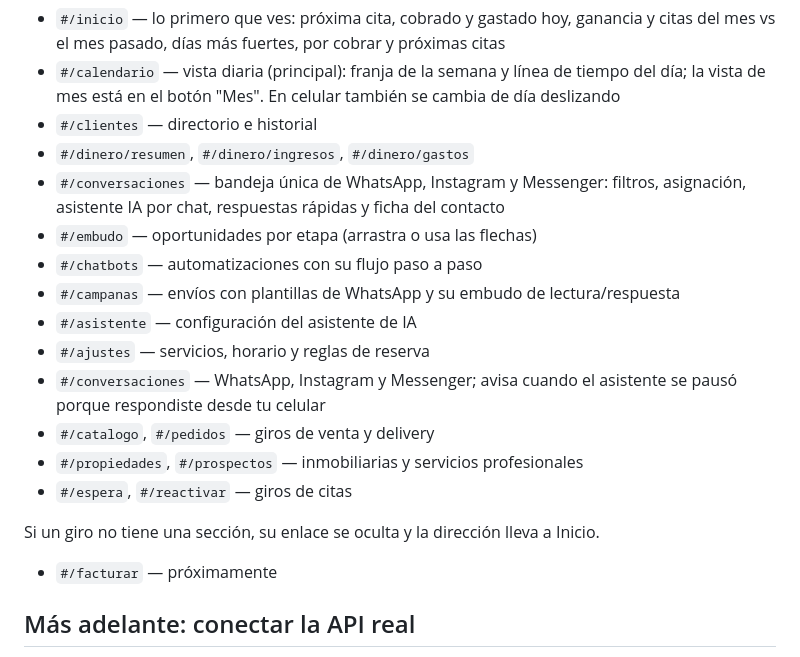
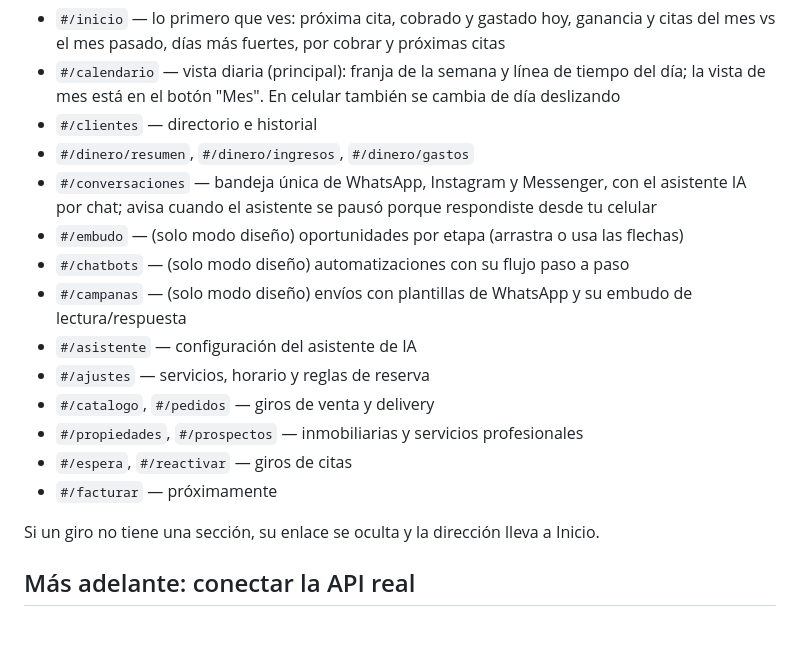
Before and after one commit to iguanaec/dashboard-iguana, a Markdown page: README.md, the part around the change. Rendered like a GitHub page; blank space fills up the shorter version.

Commit message:
README: secciones por giro
Co-Authored-By: Claude Opus 5.5 <noreply@anthropic.com>
Claude-Session: https://claude.ai/code/session_01FG2cvJC3xF6M46sjPVgTvL

```diff
--- a/README.md
+++ b/README.md
@@ -56,19 +56,18 @@ Cada sección tiene su propia dirección, así el botón "atrás" y los enlaces
 - `#/calendario` — vista diaria (principal): franja de la semana y línea de tiempo del día; la vista de mes está en el botón "Mes". En celular también se cambia de día deslizando
 - `#/clientes` — directorio e historial
 - `#/dinero/resumen`, `#/dinero/ingresos`, `#/dinero/gastos`
-- `#/conversaciones` — bandeja única de WhatsApp, Instagram y Messenger: filtros, asignación, asistente IA por chat, respuestas rápidas y ficha del contacto
-- `#/embudo` — oportunidades por etapa (arrastra o usa las flechas)
-- `#/chatbots` — automatizaciones con su flujo paso a paso
-- `#/campanas` — envíos con plantillas de WhatsApp y su embudo de lectura/respuesta
+- `#/conversaciones` — bandeja única de WhatsApp, Instagram y Messenger, con el asistente IA por chat; avisa cuando el asistente se pausó porque respondiste desde tu celular
+- `#/embudo` — (solo modo diseño) oportunidades por etapa (arrastra o usa las flechas)
+- `#/chatbots` — (solo modo diseño) automatizaciones con su flujo paso a paso
+- `#/campanas` — (solo modo diseño) envíos con plantillas de WhatsApp y su embudo de lectura/respuesta
 - `#/asistente` — configuración del asistente de IA
 - `#/ajustes` — servicios, horario y reglas de reserva
-- `#/conversaciones` — WhatsApp, Instagram y Messenger; avisa cuando el asistente se pausó porque respondiste desde tu celular
 - `#/catalogo`, `#/pedidos` — giros de venta y delivery
 - `#/propiedades`, `#/prospectos` — inmobiliarias y servicios profesionales
 - `#/espera`, `#/reactivar` — giros de citas
+- `#/facturar` — próximamente
 
 Si un giro no tiene una sección, su enlace se oculta y la dirección lleva a Inicio.
-- `#/facturar` — próximamente
 
 ## Más adelante: conectar la API real
 
```
